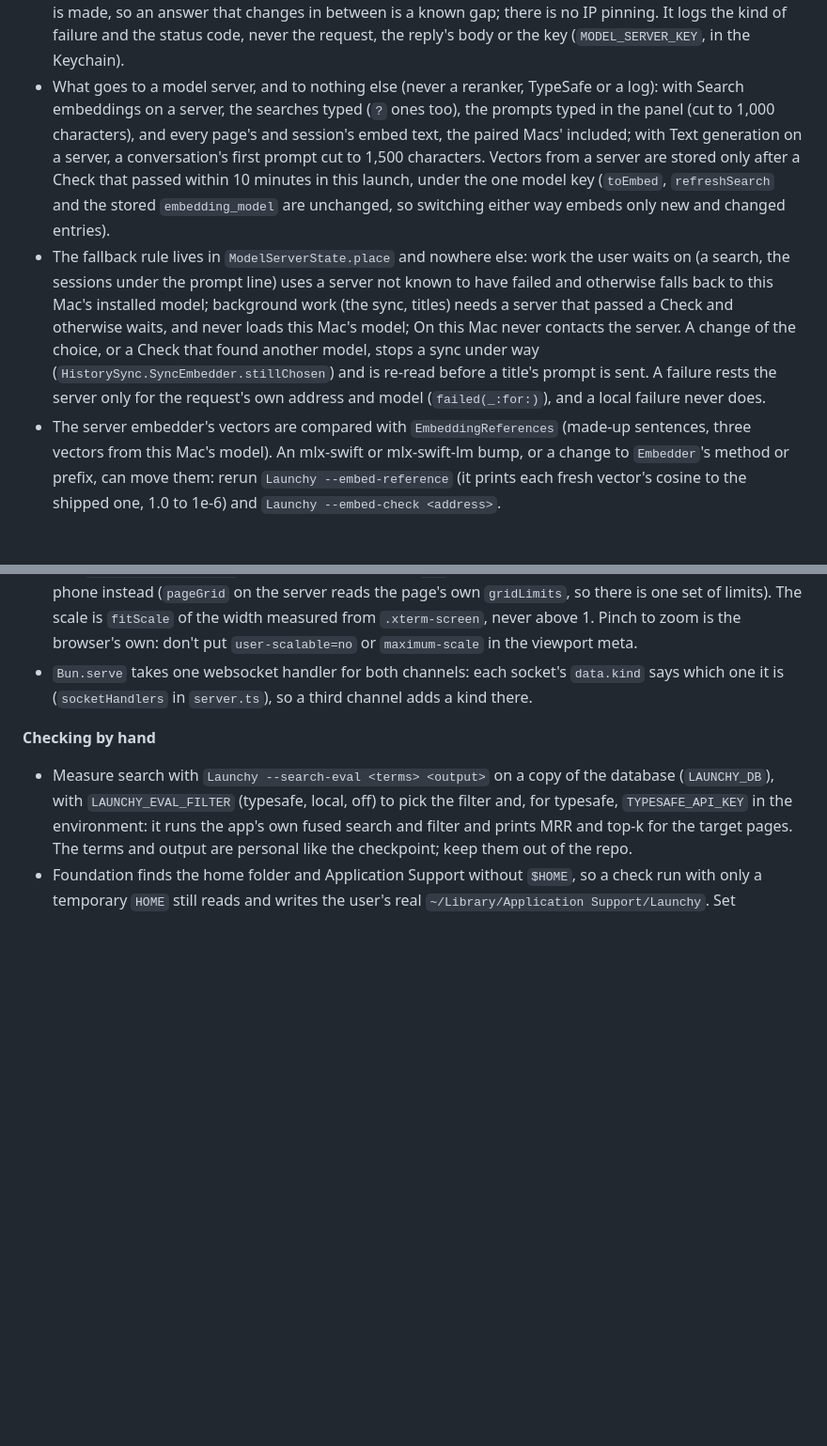
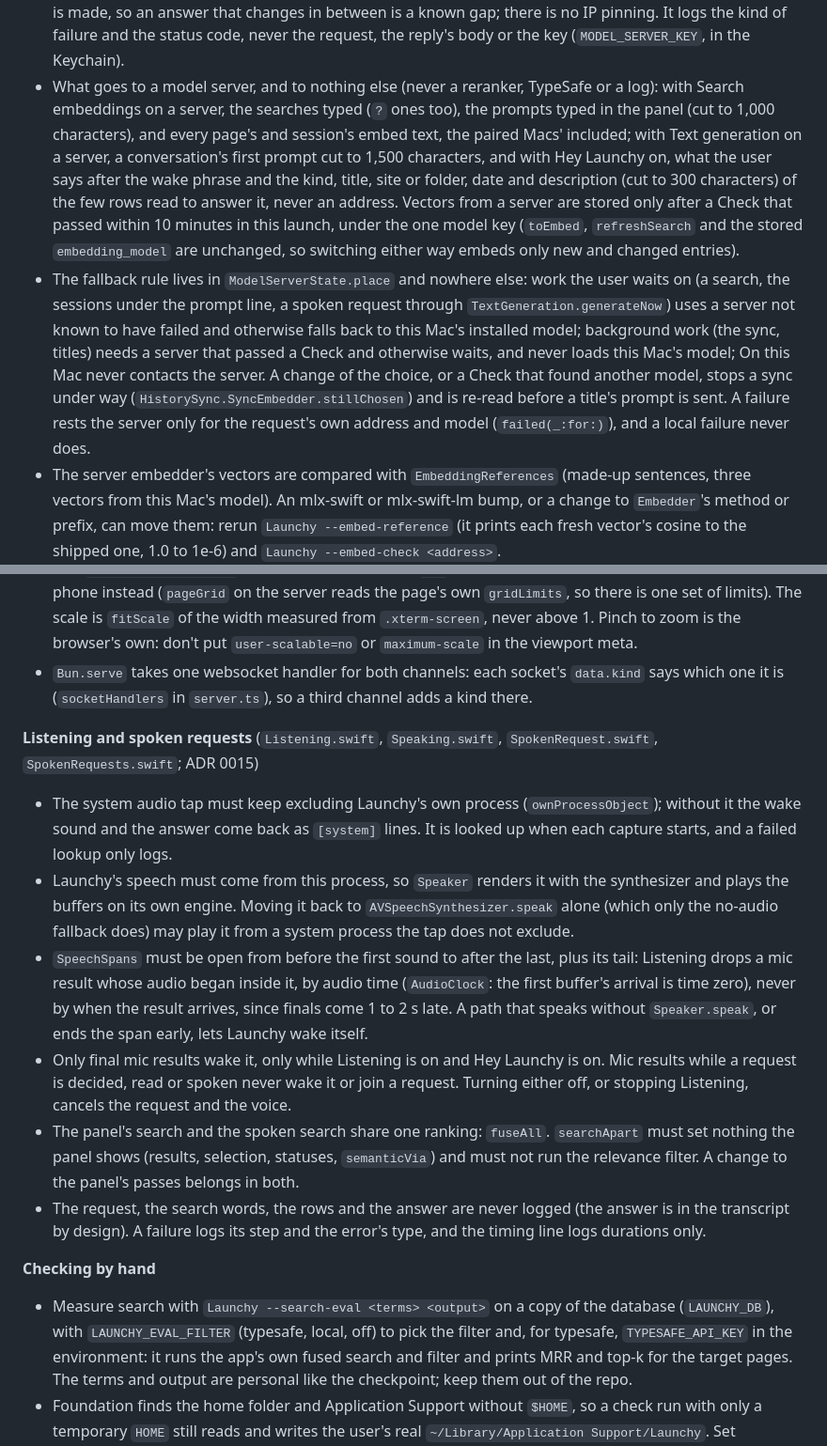
Before and after one commit to Zabaca/varnick, a Markdown page: docs/agents/where-it-breaks.md, 2 parts joined by grey strips. Shown at 94% size. Rendered like a GitHub page; blank space fills up the shorter version.

```diff
--- a/docs/agents/where-it-breaks.md
+++ b/docs/agents/where-it-breaks.md
@@ -34,8 +34,8 @@ Failure modes that come from how Launchy is built: what a change can break even
 - Claude sessions (`session:` rows, built from `~/.claude/projects` transcripts, and the paired Macs' rows in `peer_sessions`) never go to any reranker: its candidates are the page results after the leading `sessionCount` rows. A session holds the user's prompts. They stay on the user's paired Macs: a peer's prompts are copied here for Recent and search (`PeerOp.rows`), this Mac's go to a paired Mac the same way, and nowhere else, never to a reranker, TypeSafe or any other service. With Search embeddings on a server, see the model server bullet. Keep every peer row `source == FavoritesStore.sessionSource`. A prompt (anything typed without a leading `?` or `!`) never reaches a reranker, TypeSafe or a log either: it runs only the store's session queries and the chosen embedder (`listPromptSessions`), cut to 1,000 characters, and the "no results" log lines print the query, so they stay in search mode. A filter on those sessions (`SessionFilter`) goes inside the store's queries, before the cut to a count.
 - MLX is shared by the whole process (the embedder, the local reranker and the text generator). Check `MLXRuntime.hasMetalLibrary` before any MLX call: without the metallib MLX aborts the app, and that ends every session in it. The first model to load sets the 64 MB cache cap (`MLXRuntime.capCache()`). Wrap loading, scoring and generating in `withError`; touch no MLX in an `init` (they run on the main thread at launch), since MLX's default error handler exits the app too.
 - A model server (an OpenAI-compatible address on the tailnet; `ModelServer`, `ServerEmbedder`, `ServerGenerator`) is reached only through `ModelServer.post`. It accepts only `http` or `https` addresses whose name resolves only to tailnet (100.64.0.0/10, fd7a:115c:a1e0::/48) or loopback addresses, checked before anything is sent, and follows no redirect and no system proxy (`connectionProxyDictionary` is empty: a proxy would get the prompts and the key in the clear). The name is resolved again when the connection is made, so an answer that changes in between is a known gap; there is no IP pinning. It logs the kind of failure and the status code, never the request, the reply's body or the key (`MODEL_SERVER_KEY`, in the Keychain).
-- What goes to a model server, and to nothing else (never a reranker, TypeSafe or a log): with Search embeddings on a server, the searches typed (`?` ones too), the prompts typed in the panel (cut to 1,000 characters), and every page's and session's embed text, the paired Macs' included; with Text generation on a server, a conversation's first prompt cut to 1,500 characters. Vectors from a server are stored only after a Check that passed within 10 minutes in this launch, under the one model key (`toEmbed`, `refreshSearch` and the stored `embedding_model` are unchanged, so switching either way embeds only new and changed entries).
-- The fallback rule lives in `ModelServerState.place` and nowhere else: work the user waits on (a search, the sessions under the prompt line) uses a server not known to have failed and otherwise falls back to this Mac's installed model; background work (the sync, titles) needs a server that passed a Check and otherwise waits, and never loads this Mac's model; On this Mac never contacts the server. A change of the choice, or a Check that found another model, stops a sync under way (`HistorySync.SyncEmbedder.stillChosen`) and is re-read before a title's prompt is sent. A failure rests the server only for the request's own address and model (`failed(_:for:)`), and a local failure never does.
+- What goes to a model server, and to nothing else (never a reranker, TypeSafe or a log): with Search embeddings on a server, the searches typed (`?` ones too), the prompts typed in the panel (cut to 1,000 characters), and every page's and session's embed text, the paired Macs' included; with Text generation on a server, a conversation's first prompt cut to 1,500 characters, and with Hey Launchy on, what the user says after the wake phrase and the kind, title, site or folder, date and description (cut to 300 characters) of the few rows read to answer it, never an address. Vectors from a server are stored only after a Check that passed within 10 minutes in this launch, under the one model key (`toEmbed`, `refreshSearch` and the stored `embedding_model` are unchanged, so switching either way embeds only new and changed entries).
+- The fallback rule lives in `ModelServerState.place` and nowhere else: work the user waits on (a search, the sessions under the prompt line, a spoken request through `TextGeneration.generateNow`) uses a server not known to have failed and otherwise falls back to this Mac's installed model; background work (the sync, titles) needs a server that passed a Check and otherwise waits, and never loads this Mac's model; On this Mac never contacts the server. A change of the choice, or a Check that found another model, stops a sync under way (`HistorySync.SyncEmbedder.stillChosen`) and is re-read before a title's prompt is sent. A failure rests the server only for the request's own address and model (`failed(_:for:)`), and a local failure never does.
 - The server embedder's vectors are compared with `EmbeddingReferences` (made-up sentences, three vectors from this Mac's model). An mlx-swift or mlx-swift-lm bump, or a change to `Embedder`'s method or prefix, can move them: rerun `Launchy --embed-reference` (it prints each fresh vector's cosine to the shipped one, 1.0 to 1e-6) and `Launchy --embed-check <address>`.
 - The local reranker's row format is a contract with the checkpoint (`LayaScorer`, `LayaModel`): the question prefix, the state (query, host, title cut to 60 Unicode scalars), [MASK] replaced, right padding with [PAD], and the weights' PyTorch names. Drift lowers ranking with no error, so rerun `Launchy --rerank-eval` after touching them or bumping mlx-swift or swift-transformers. Run it on the long-row set kept locally, outside the repository, too (23 searches, rows of 28 to 512 tokens counting the prefix and [SEP], 220 of 460 past 129, with their Python MLX scores, same eval file layout) as `Launchy --rerank-eval <checkpoint> <eval file> <reference file> --max-diff 1e-3`. The eval's rows are too short for the sliding band, so a wrong band only fails there, and only at that bar: an off-by-one band moves these rows by 9.6e-3 and passes the default 0.01, where a correct build is off by 2.3e-4. The MRR bar is relative to the reference file's own MRR, so any set with its reference scores works. `tokenizer.json` is pinned by SHA-256 and checked before swift-transformers reads it, which `fatalError`s on files it doesn't support.
 - The TypeSafe request carries each page's title, site and own description (`Reranker.metaDescription`: the first blank-line-separated part of the description field, unless it is the history title, the search terms or the URL). The rest of that field, the URL and the tags never go: URLs can carry private ids and login tokens.
@@ -154,6 +154,14 @@ Failure modes that come from how Launchy is built: what a change can break even
 - Each frame is drawn from scratch (`ESC c` through xterm's parser, which `term.reset()` isn't: it would run before a frame still waiting to be parsed) at the grid it came with, in a read-only xterm.js with no scrollback and `pointer-events: none`, never focused. A grid of `0 0`, or past 400 columns or 200 rows, is fitted to the phone instead (`pageGrid` on the server reads the page's own `gridLimits`, so there is one set of limits). The scale is `fitScale` of the width measured from `.xterm-screen`, never above 1. Pinch to zoom is the browser's own: don't put `user-scalable=no` or `maximum-scale` in the viewport meta.
 - `Bun.serve` takes one websocket handler for both channels: each socket's `data.kind` says which one it is (`socketHandlers` in `server.ts`), so a third channel adds a kind there.
 
+**Listening and spoken requests** (`Listening.swift`, `Speaking.swift`, `SpokenRequest.swift`, `SpokenRequests.swift`; ADR 0015)
+- The system audio tap must keep excluding Launchy's own process (`ownProcessObject`); without it the wake sound and the answer come back as `[system]` lines. It is looked up when each capture starts, and a failed lookup only logs.
+- Launchy's speech must come from this process, so `Speaker` renders it with the synthesizer and plays the buffers on its own engine. Moving it back to `AVSpeechSynthesizer.speak` alone (which only the no-audio fallback does) may play it from a system process the tap does not exclude.
+- `SpeechSpans` must be open from before the first sound to after the last, plus its tail: Listening drops a mic result whose audio began inside it, by audio time (`AudioClock`: the first buffer's arrival is time zero), never by when the result arrives, since finals come 1 to 2 s late. A path that speaks without `Speaker.speak`, or ends the span early, lets Launchy wake itself.
+- Only final mic results wake it, only while Listening is on and Hey Launchy is on. Mic results while a request is decided, read or spoken never wake it or join a request. Turning either off, or stopping Listening, cancels the request and the voice.
+- The panel's search and the spoken search share one ranking: `fuseAll`. `searchApart` must set nothing the panel shows (results, selection, statuses, `semanticVia`) and must not run the relevance filter. A change to the panel's passes belongs in both.
+- The request, the search words, the rows and the answer are never logged (the answer is in the transcript by design). A failure logs its step and the error's type, and the timing line logs durations only.
+
 **Checking by hand**
 - Measure search with `Launchy --search-eval <terms> <output>` on a copy of the database (`LAUNCHY_DB`), with `LAUNCHY_EVAL_FILTER` (typesafe, local, off) to pick the filter and, for typesafe, `TYPESAFE_API_KEY` in the environment: it runs the app's own fused search and filter and prints MRR and top-k for the target pages. The terms and output are personal like the checkpoint; keep them out of the repo.
 - Foundation finds the home folder and Application Support without `$HOME`, so a check run with only a temporary `HOME` still reads and writes the user's real `~/Library/Application Support/Launchy`. Set `CFFIXED_USER_HOME` to the temporary folder too (it moves Application Support but not UserDefaults: those writes reach the real preferences, so `defaults read com.zabaca.launchy` afterwards and delete the keys a check added), or pass the folder in, as `PaneFolder.migrateOldScratchFolder(in:)` takes it.
```
Also changed, not shown: CONTEXT.md (+9 -1 lines), docs/adr/0015-spoken-requests-are-answered-locally-aloud-only-through-listening.md (added, +18 -0 lines).
